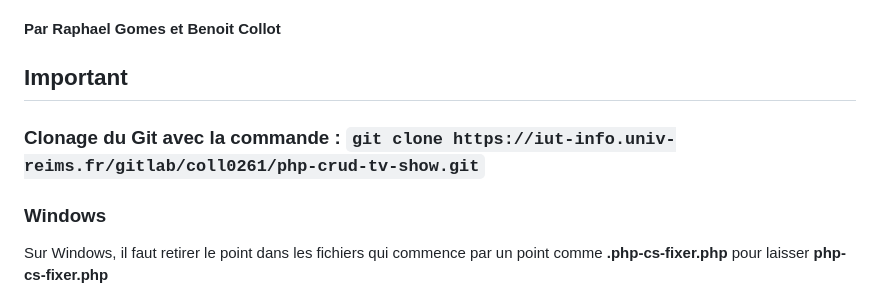
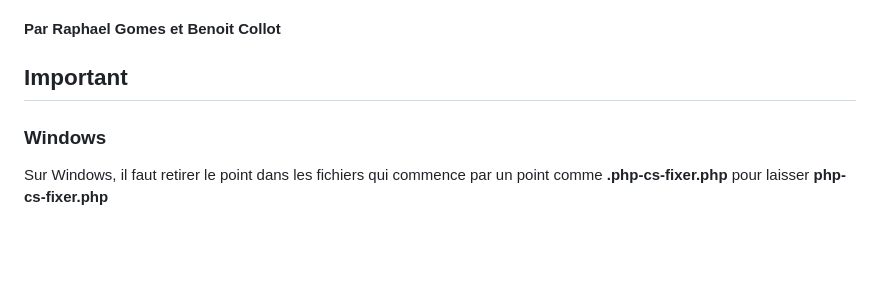
Before and after one commit to splatben/Crud, a Markdown page: Readme.md, the part around the change. Drawn GitHub-style; blank space fills up the shorter version.

````diff
--- a/Readme.md
+++ b/Readme.md
@@ -2,7 +2,6 @@
 #### Par Raphael Gomes et Benoit Collot
 
 ## Important
-### Clonage du Git avec la commande : ```git clone https://iut-info.univ-reims.fr/gitlab/coll0261/php-crud-tv-show.git```
 
 ### Windows
 
````
